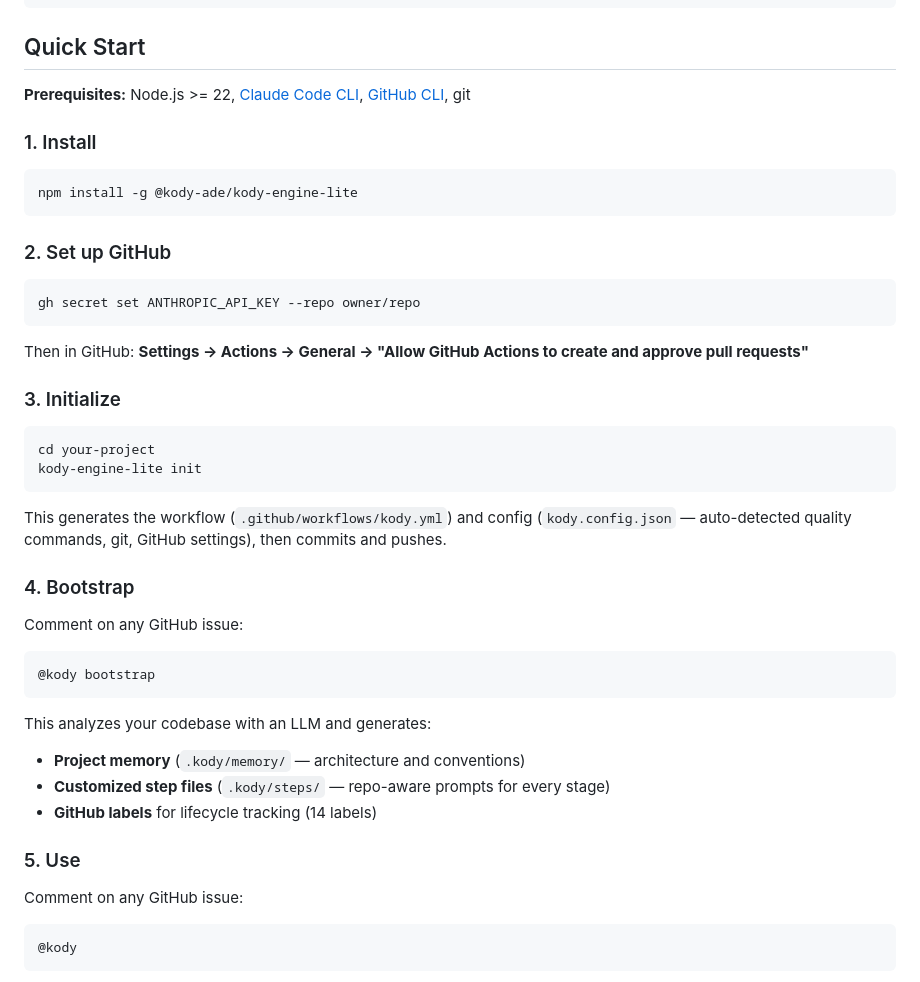
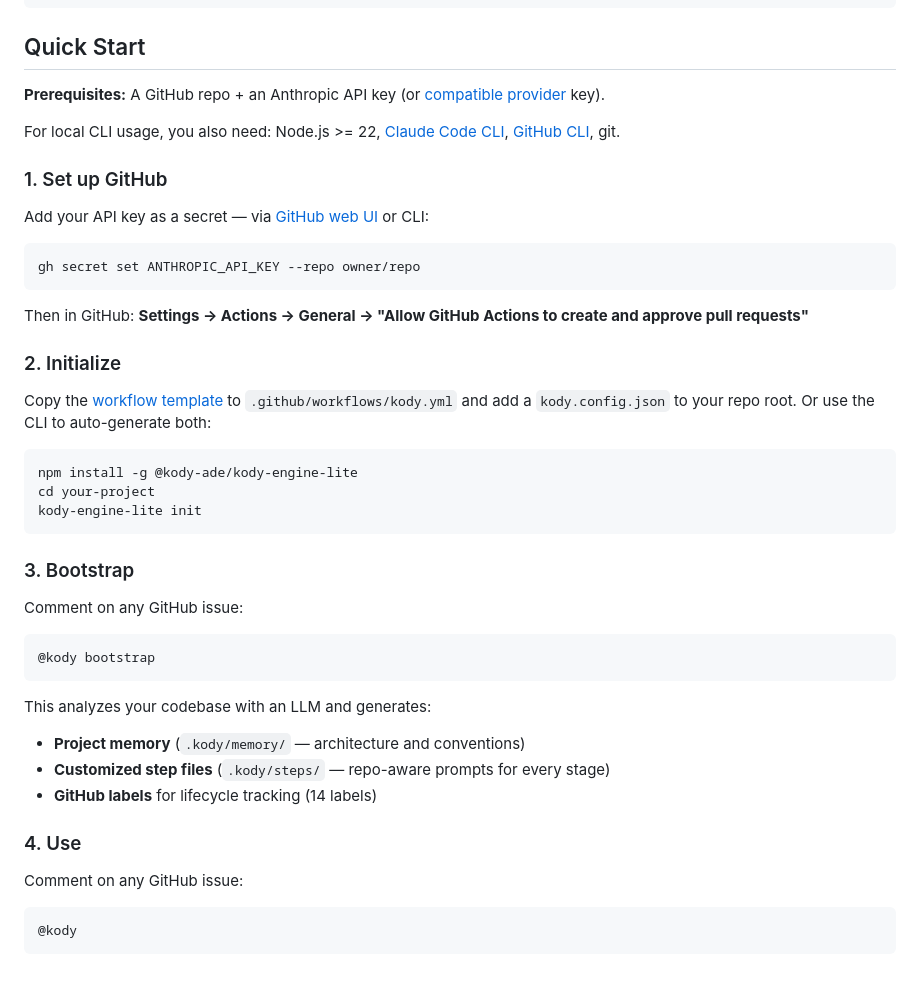
Before and after one commit to aharonyaircohen/Kody-Engine-Lite, a Markdown page: README.md, the part around the change. Drawn GitHub-style.

Commit message:
docs: split prerequisites — GitHub web vs local CLI usage

````diff
--- a/README.md
+++ b/README.md
@@ -43,15 +43,13 @@ Kody wraps Claude Code with a 7-stage autonomous pipeline — classify, plan, bu
 
 ## Quick Start
 
-**Prerequisites:** Node.js >= 22, [Claude Code CLI](https://docs.anthropic.com/en/docs/claude-code), [GitHub CLI](https://cli.github.com/), git
+**Prerequisites:** A GitHub repo + an Anthropic API key (or [compatible provider](docs/LITELLM.md) key).
 
-### 1. Install
+For local CLI usage, you also need: Node.js >= 22, [Claude Code CLI](https://docs.anthropic.com/en/docs/claude-code), [GitHub CLI](https://cli.github.com/), git.
 
-```bash
-npm install -g @kody-ade/kody-engine-lite
-```
+### 1. Set up GitHub
 
-### 2. Set up GitHub
+Add your API key as a secret — via [GitHub web UI](https://docs.github.com/en/actions/security-for-github-actions/security-guides/using-secrets-in-github-actions#creating-secrets-for-a-repository) or CLI:
 
 ```bash
 gh secret set ANTHROPIC_API_KEY --repo owner/repo
@@ -59,16 +57,17 @@ gh secret set ANTHROPIC_API_KEY --repo owner/repo
 
 Then in GitHub: **Settings → Actions → General → "Allow GitHub Actions to create and approve pull requests"**
 
-### 3. Initialize
+### 2. Initialize
+
+Copy the [workflow template](templates/kody.yml) to `.github/workflows/kody.yml` and add a `kody.config.json` to your repo root. Or use the CLI to auto-generate both:
 
 ```bash
+npm install -g @kody-ade/kody-engine-lite
 cd your-project
 kody-engine-lite init
 ```
 
-This generates the workflow (`.github/workflows/kody.yml`) and config (`kody.config.json` — auto-detected quality commands, git, GitHub settings), then commits and pushes.
-
-### 4. Bootstrap
+### 3. Bootstrap
 
 Comment on any GitHub issue:
 
@@ -81,7 +80,7 @@ This analyzes your codebase with an LLM and generates:
 - **Customized step files** (`.kody/steps/` — repo-aware prompts for every stage)
 - **GitHub labels** for lifecycle tracking (14 labels)
 
-### 5. Use
+### 4. Use
 
 Comment on any GitHub issue:
 
````
